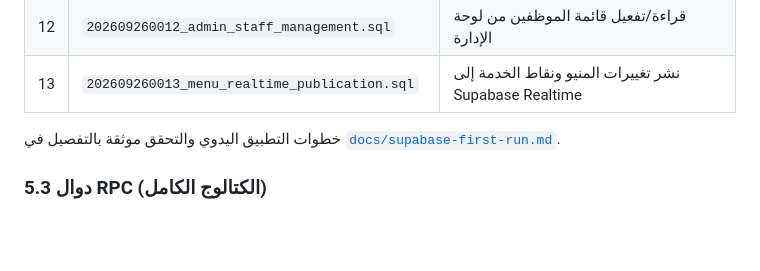
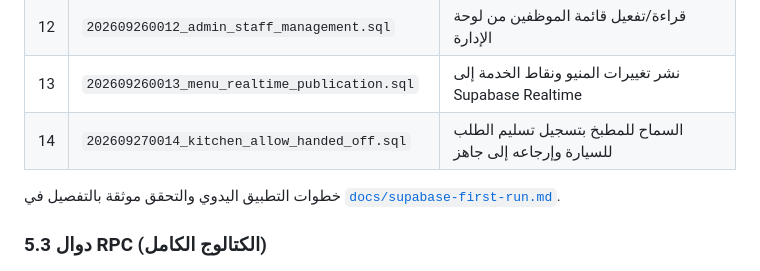
Before and after one commit to cofebox8-web/box-cafe, a Markdown page: docs/full-system-reference.md, the part around the change. GitHub-like rendering; blank space fills up the shorter version.

```diff
--- a/docs/full-system-reference.md
+++ b/docs/full-system-reference.md
@@ -102,6 +102,7 @@ vercel.json              إعداد الاستضافة وإعادة كتابة
 | 11 | `202609260011_bootstrap_initial_owner.sql` | تفعيل تلقائي لأول مستخدم كـ Super Admin |
 | 12 | `202609260012_admin_staff_management.sql` | قراءة/تفعيل قائمة الموظفين من لوحة الإدارة |
 | 13 | `202609260013_menu_realtime_publication.sql` | نشر تغييرات المنيو ونقاط الخدمة إلى Supabase Realtime |
+| 14 | `202609270014_kitchen_allow_handed_off.sql` | السماح للمطبخ بتسجيل تسليم الطلب للسيارة وإرجاعه إلى جاهز |
 
 خطوات التطبيق اليدوي والتحقق موثقة بالتفصيل في [`docs/supabase-first-run.md`](supabase-first-run.md).
 
```
Also changed, not shown: docs/supabase-first-run.md (+3 -0 lines).
